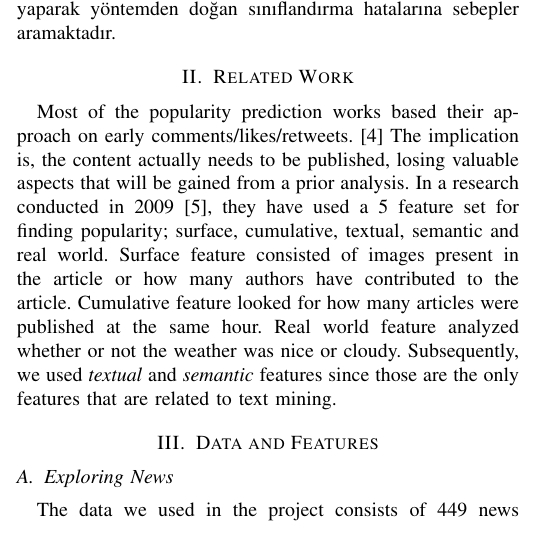
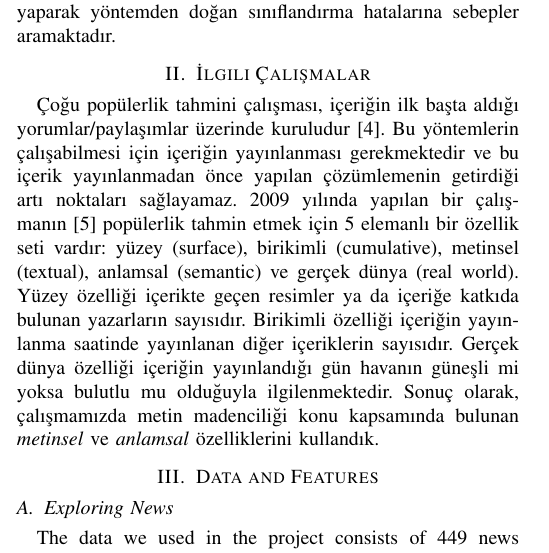
Before and after one commit to yigitsever/BIL614-Project, a LaTeX paper (BIL614 Project Report/bare_conf.tex): part of one column of page 1 of 3, cut so that both start at the same text. Compiled offline with pdfLaTeX.

Commit message:
Translated Related Work

```diff
--- a/BIL614 Project Report/bare_conf.tex
+++ b/BIL614 Project Report/bare_conf.tex
@@ -192,9 +192,9 @@ Bu çalışmada popülerlik tanımı, belirli bir haber metninin EkşiSözlük.c
 Bu çalışma alanyazına birkaç katkı yapmaktadır. Öncelikle, Milliyet.com.tr üzerindeki haber metinlerinin dinamiklerini incelemektedir. Haber metinlerinin popülerliğini tahmin etme sorusuna ilk kez yanıt aramaktadır. Haber yayınlanmadan önce halihazırda var olan metinsel ve anlamsal özellikleri kullanarak bir haberin EkşiSözlük.com sitesinde tartışılıp tartışılmayacağını sorgulamaktadır. Önerilen bu özelliklerin nasıl değerlendirileceğini anlatmaktadır. Son olarak, hata çözümlemesi yaparak yöntemden doğan sınıflandırma hatalarına sebepler aramaktadır.
 
 
-\section{Related Work}
-Most of the popularity prediction works based their approach on early comments/likes/retweets. \cite{szabo_predicting_2010} The implication is, the content actually needs to be published, losing valuable aspects that will be gained from a prior analysis.
-In a research conducted in 2009 \cite{tsagkias_predicting_2009}, they have used a 5 feature set for finding popularity; surface, cumulative, textual, semantic and real world. Surface feature consisted of images present in the article or how many authors have contributed to the article. Cumulative feature looked for how many articles were published at the same hour. Real world feature analyzed whether or not the weather was nice or cloudy. Subsequently, we used \emph{textual} and \emph{semantic} features since those are the only features that are related to text mining.
+\section{İlgili Çalışmalar}
+Çoğu popülerlik tahmini çalışması, içeriğin ilk başta aldığı yorumlar/paylaşımlar üzerinde kuruludur \cite{szabo_predicting_2010}. Bu yöntemlerin çalışabilmesi için içeriğin yayınlanması gerekmektedir ve bu içerik yayınlanmadan önce yapılan çözümlemenin getirdiği artı noktaları sağlayamaz.
+2009 yılında yapılan bir çalışmanın \cite{tsagkias_predicting_2009} popülerlik tahmin etmek için 5 elemanlı bir özellik seti vardır: yüzey (surface), birikimli (cumulative), metinsel (textual), anlamsal (semantic) ve gerçek dünya (real world). Yüzey özelliği içerikte geçen resimler ya da içeriğe katkıda bulunan yazarların sayısıdır. Birikimli özelliği içeriğin yayınlanma saatinde yayınlanan diğer içeriklerin sayısıdır. Gerçek dünya özelliği içeriğin yayınlandığı gün havanın güneşli mi yoksa bulutlu mu olduğuyla ilgilenmektedir. Sonuç olarak, çalışmamızda metin madenciliği konu kapsamında bulunan \emph{metinsel} ve \emph{anlamsal} özelliklerini kullandık.
 
 \section{Data and Features}
 \subsection{Exploring News}
```
